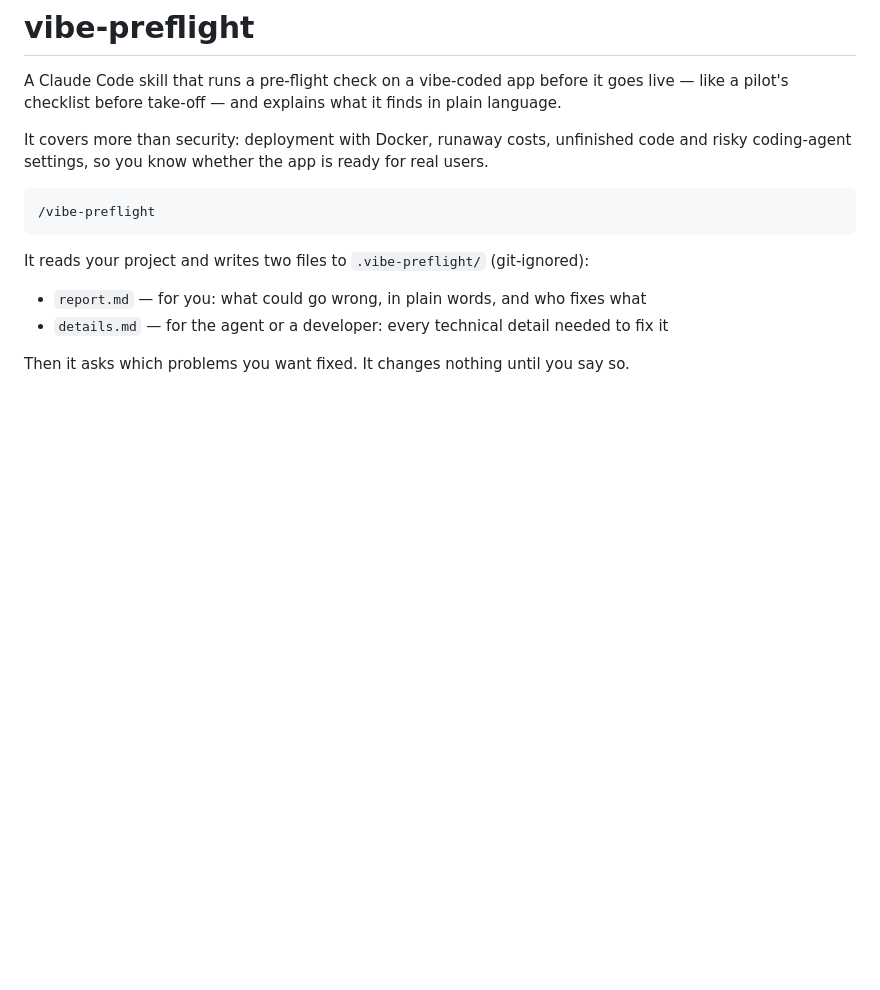
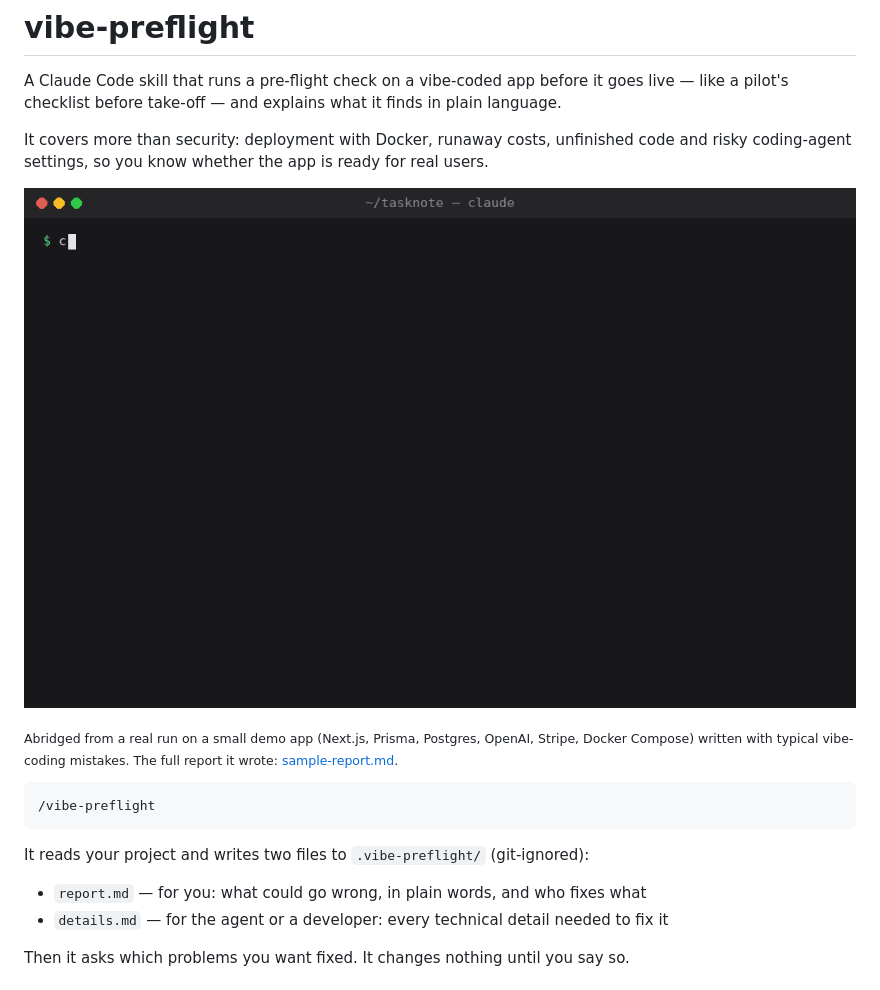
Before and after one commit to globalmpc/vibe-preflight, a Markdown page: README.md, the part around the change. GitHub-like rendering; pictures changed too: docs/demo/demo.gif (added); blank space fills up the shorter version.

Commit message:
Add demo report and enhance README with usage details (#1)

````diff
--- a/README.md
+++ b/README.md
@@ -5,6 +5,12 @@ like a pilot's checklist before take-off — and explains what it finds in plain
 
 It covers more than security: deployment with Docker, runaway costs, unfinished code and
 risky coding-agent settings, so you know whether the app is ready for real users.
+
+![vibe-preflight checking a small Next.js app: it profiles the project, runs the checks, lists the top problems in plain words, asks which ones to fix, and writes report.md](docs/demo/demo.gif)
+
+<sub>Abridged from a real run on a small demo app (Next.js, Prisma, Postgres, OpenAI, Stripe,
+Docker Compose) written with typical vibe-coding mistakes. The full report it wrote:
+[sample-report.md](docs/demo/sample-report.md).</sub>
 
 ```
 /vibe-preflight
````
Also changed, not shown: docs/demo/sample-report.md (added, +107 -0 lines).
